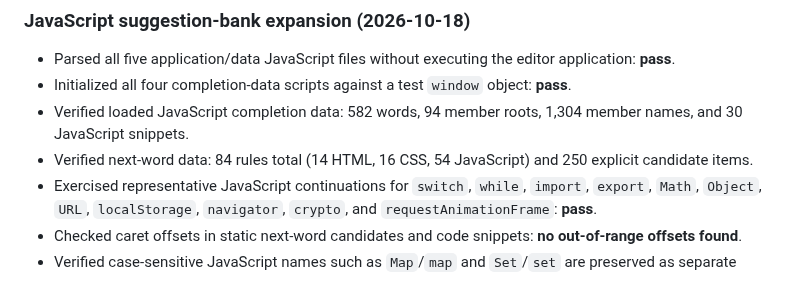
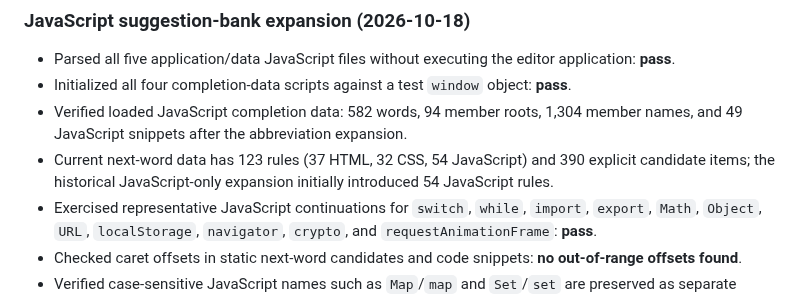
Before and after one commit to alfamaniya/Editor-html-css-js, a Markdown page: README.md, the part around the change. Rendered like a GitHub page.

Commit message:
Keep README validation counts aligned with current suggestion banks

```diff
--- a/README.md
+++ b/README.md
@@ -271,8 +271,8 @@ Review date: 2026-10-16.
 
 - Parsed all five application/data JavaScript files without executing the editor application: **pass**.
 - Initialized all four completion-data scripts against a test `window` object: **pass**.
-- Verified loaded JavaScript completion data: 582 words, 94 member roots, 1,304 member names, and 30 JavaScript snippets.
-- Verified next-word data: 84 rules total (14 HTML, 16 CSS, 54 JavaScript) and 250 explicit candidate items.
+- Verified loaded JavaScript completion data: 582 words, 94 member roots, 1,304 member names, and 49 JavaScript snippets after the abbreviation expansion.
+- Current next-word data has 123 rules (37 HTML, 32 CSS, 54 JavaScript) and 390 explicit candidate items; the historical JavaScript-only expansion initially introduced 54 JavaScript rules.
 - Exercised representative JavaScript continuations for `switch`, `while`, `import`, `export`, `Math`, `Object`, `URL`, `localStorage`, `navigator`, `crypto`, and `requestAnimationFrame`: **pass**.
 - Checked caret offsets in static next-word candidates and code snippets: **no out-of-range offsets found**.
 - Verified case-sensitive JavaScript names such as `Map`/`map` and `Set`/`set` are preserved as separate completion entries.
```
